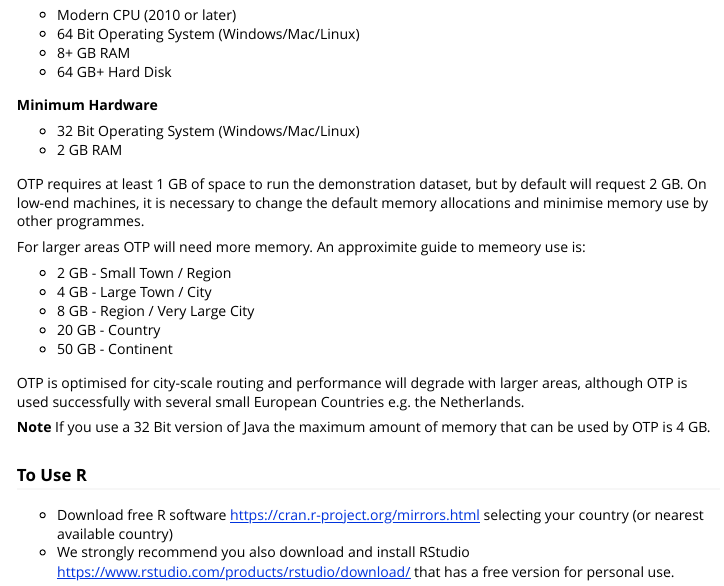
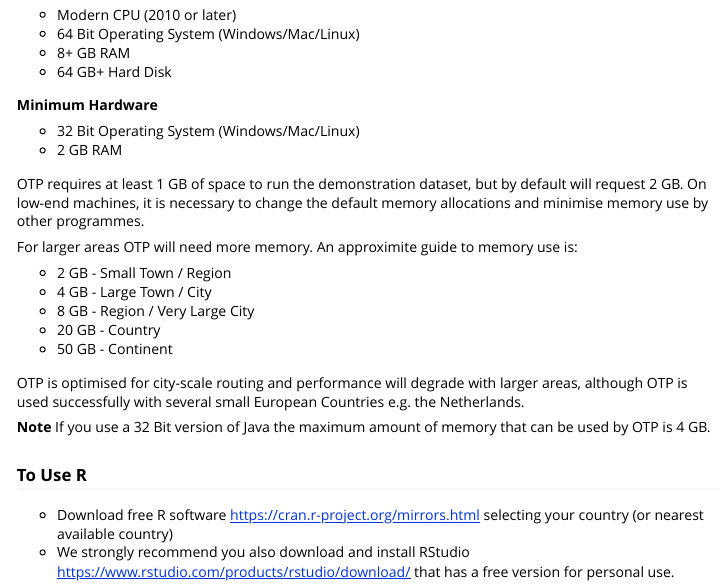
Before and after one commit to ropensci/opentripplanner, an R Markdown document (vignettes/prerequisites.Rmd): the page in a window 1100 px wide, from 1430 px down. Rendered offline with R 4.5, knitr and Pandoc, with nearby package versions.

Commit message:
fix typo

```diff
--- a/vignettes/prerequisites.Rmd
+++ b/vignettes/prerequisites.Rmd
@@ -73,7 +73,7 @@ Running your own trip planners is computationally expensive an so the best resul
 
 OTP requires at least 1 GB of space to run the demonstration dataset, but by default will request 2 GB. On low-end machines, it is necessary to change the default memory allocations and minimise memory use by other programmes.
 
-For larger areas OTP will need more memory. An approximite guide to memeory use is:
+For larger areas OTP will need more memory. An approximite guide to memory use is:
 
 * 2 GB - Small Town / Region
 * 4 GB - Large Town / City
```
